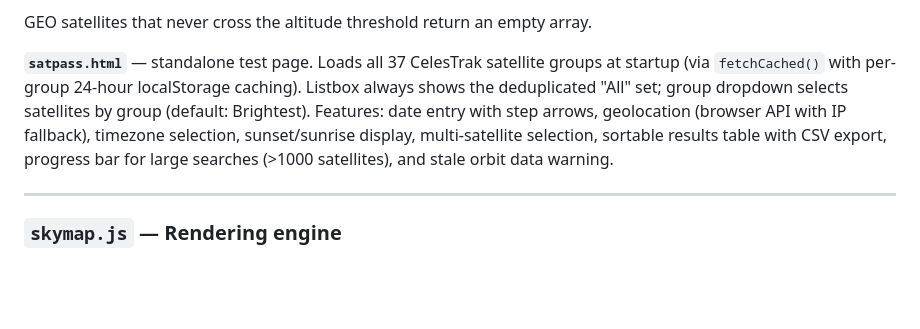
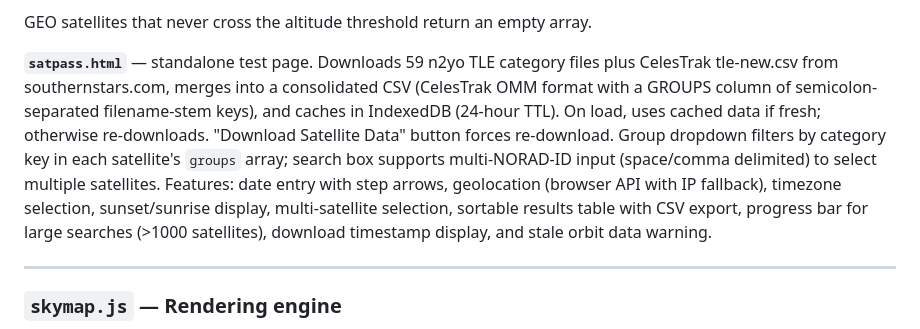
Before and after one commit to timmyd7777/SkyMap, a Markdown page: CLAUDE.md, the part around the change. Rendered like a GitHub page; blank space fills up the shorter version.

Commit message:
Update CLAUDE.md satpass.html section for n2yo/IndexedDB architecture
Co-Authored-By: Claude Opus 4.6 <noreply@anthropic.com>

```diff
--- a/CLAUDE.md
+++ b/CLAUDE.md
@@ -209,7 +209,7 @@ Finds visible satellite passes above a horizon altitude threshold, as seen from
 
 GEO satellites that never cross the altitude threshold return an empty array.
 
-**`satpass.html`** — standalone test page. Loads all 37 CelesTrak satellite groups at startup (via `fetchCached()` with per-group 24-hour localStorage caching). Listbox always shows the deduplicated "All" set; group dropdown selects satellites by group (default: Brightest). Features: date entry with step arrows, geolocation (browser API with IP fallback), timezone selection, sunset/sunrise display, multi-satellite selection, sortable results table with CSV export, progress bar for large searches (>1000 satellites), and stale orbit data warning.
+**`satpass.html`** — standalone test page. Downloads 59 n2yo TLE category files plus CelesTrak tle-new.csv from southernstars.com, merges into a consolidated CSV (CelesTrak OMM format with a GROUPS column of semicolon-separated filename-stem keys), and caches in IndexedDB (24-hour TTL). On load, uses cached data if fresh; otherwise re-downloads. "Download Satellite Data" button forces re-download. Group dropdown filters by category key in each satellite's `groups` array; search box supports multi-NORAD-ID input (space/comma delimited) to select multiple satellites. Features: date entry with step arrows, geolocation (browser API with IP fallback), timezone selection, sunset/sunrise display, multi-satellite selection, sortable results table with CSV export, progress bar for large searches (>1000 satellites), download timestamp display, and stale orbit data warning.
 
 ---
 
```
